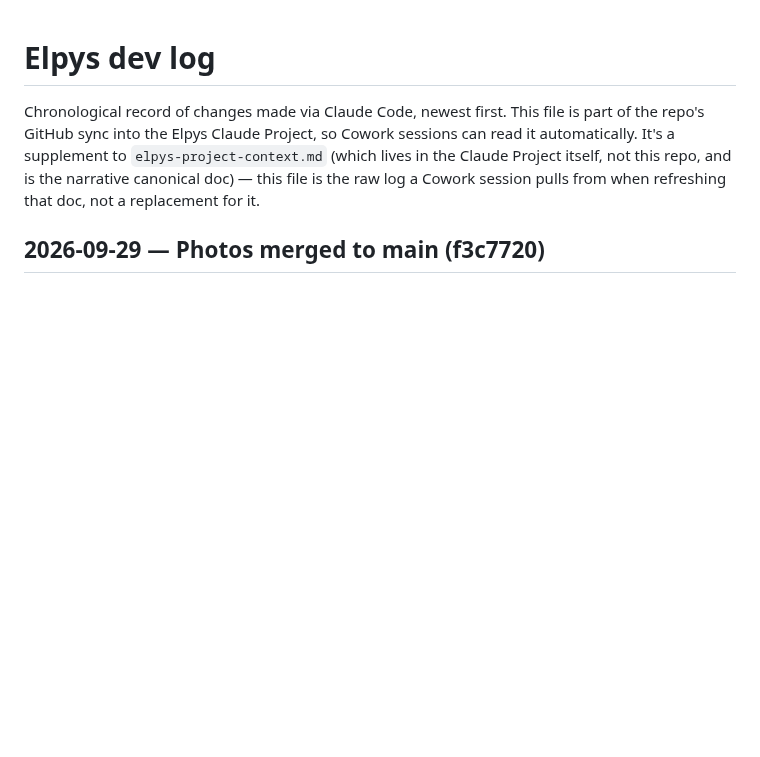
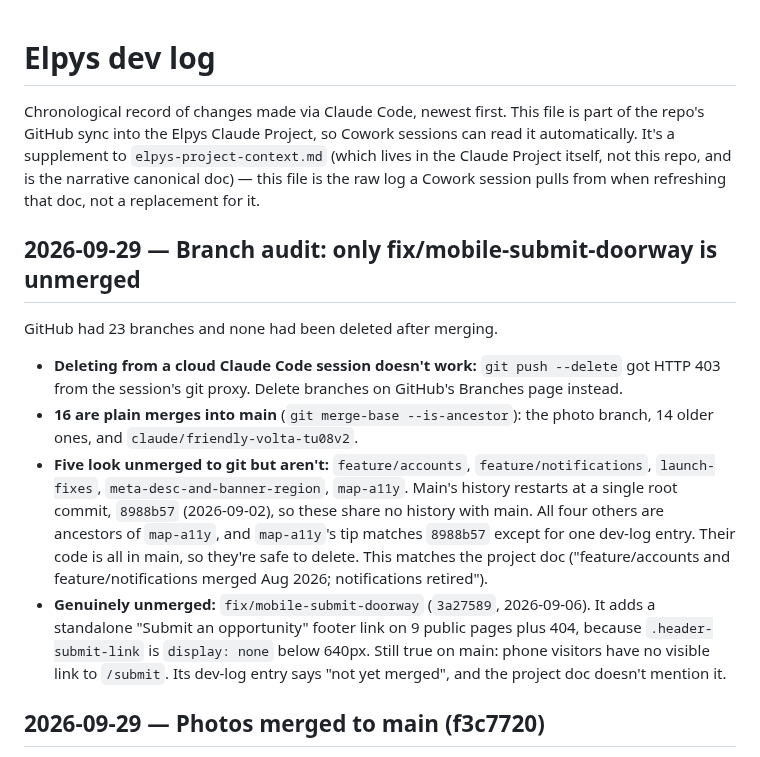
Before and after one commit to arjungali-hub/elpys, a Markdown page: _work/docs/dev-log.md, the part around the change. Drawn GitHub-style; blank space fills up the shorter version.

Commit message:
Log the branch audit
Co-Authored-By: Claude Opus 5.5 <noreply@anthropic.com>
Claude-Session: https://claude.ai/code/session_019hcyrjn8cgbuM4qvVo7Gz7

```diff
--- a/_work/docs/dev-log.md
+++ b/_work/docs/dev-log.md
@@ -6,6 +6,29 @@ can read it automatically. It's a supplement to `elpys-project-context.md` (whic
 lives in the Claude Project itself, not this repo, and is the narrative canonical
 doc) — this file is the raw log a Cowork session pulls from when refreshing that
 doc, not a replacement for it.
+
+## 2026-09-29 — Branch audit: only fix/mobile-submit-doorway is unmerged
+
+GitHub had 23 branches and none had been deleted after merging.
+
+- **Deleting from a cloud Claude Code session doesn't work:** `git push
+  --delete` got HTTP 403 from the session's git proxy. Delete branches on
+  GitHub's Branches page instead.
+- **16 are plain merges into main** (`git merge-base --is-ancestor`): the photo
+  branch, 14 older ones, and `claude/friendly-volta-tu08v2`.
+- **Five look unmerged to git but aren't:** `feature/accounts`,
+  `feature/notifications`, `launch-fixes`, `meta-desc-and-banner-region`,
+  `map-a11y`. Main's history restarts at a single root commit, `8988b57`
+  (2026-09-02), so these share no history with main. All four others are
+  ancestors of `map-a11y`, and `map-a11y`'s tip matches `8988b57` except for
+  one dev-log entry. Their code is all in main, so they're safe to delete.
+  This matches the project doc ("feature/accounts and feature/notifications
+  merged Aug 2026; notifications retired").
+- **Genuinely unmerged:** `fix/mobile-submit-doorway` (`3a27589`, 2026-09-06).
+  It adds a standalone "Submit an opportunity" footer link on 9 public pages
+  plus 404, because `.header-submit-link` is `display: none` below 640px.
+  Still true on main: phone visitors have no visible link to `/submit`. Its
+  dev-log entry says "not yet merged", and the project doc doesn't mention it.
 
 ## 2026-09-29 — Photos merged to main (f3c7720)
 
```
